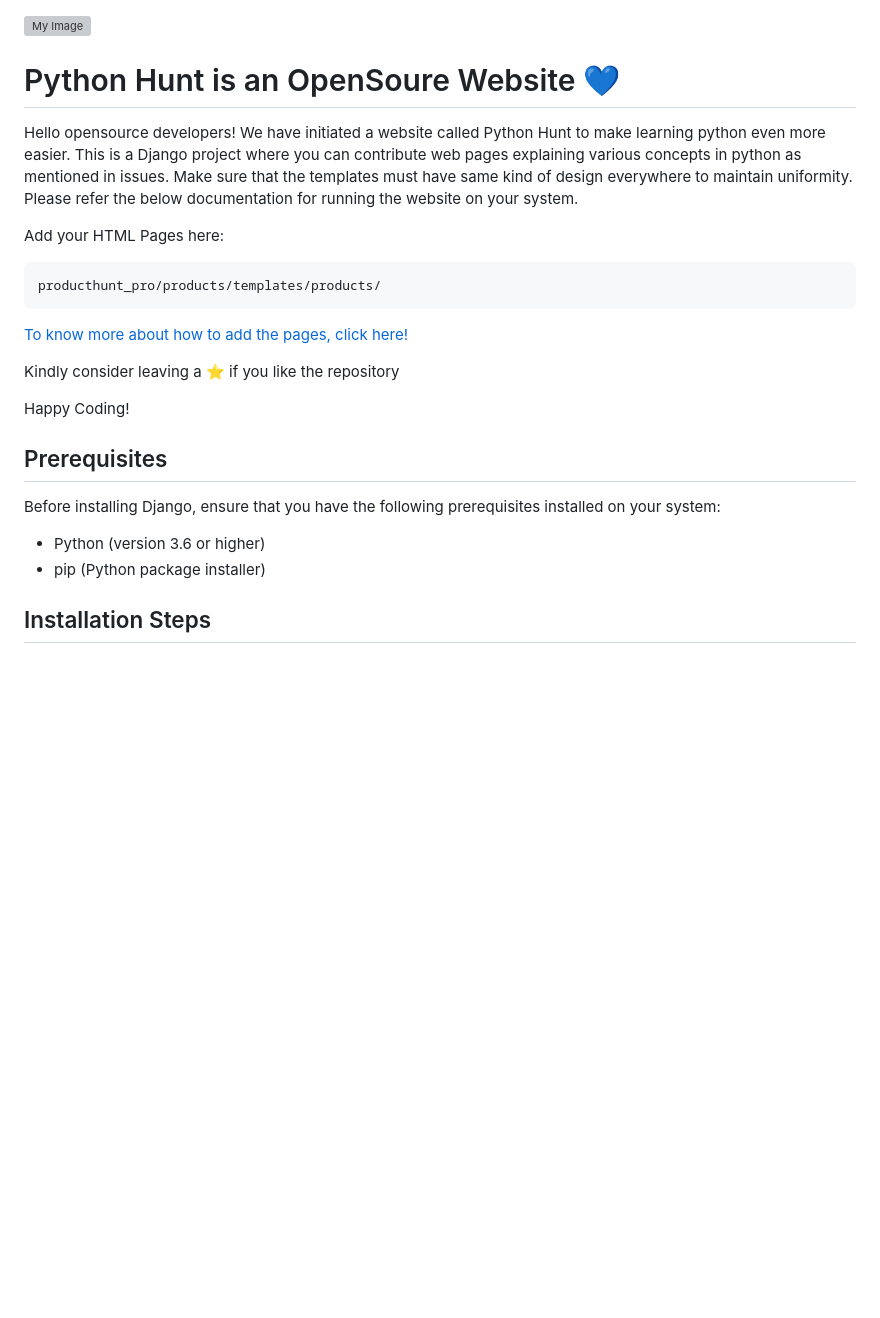
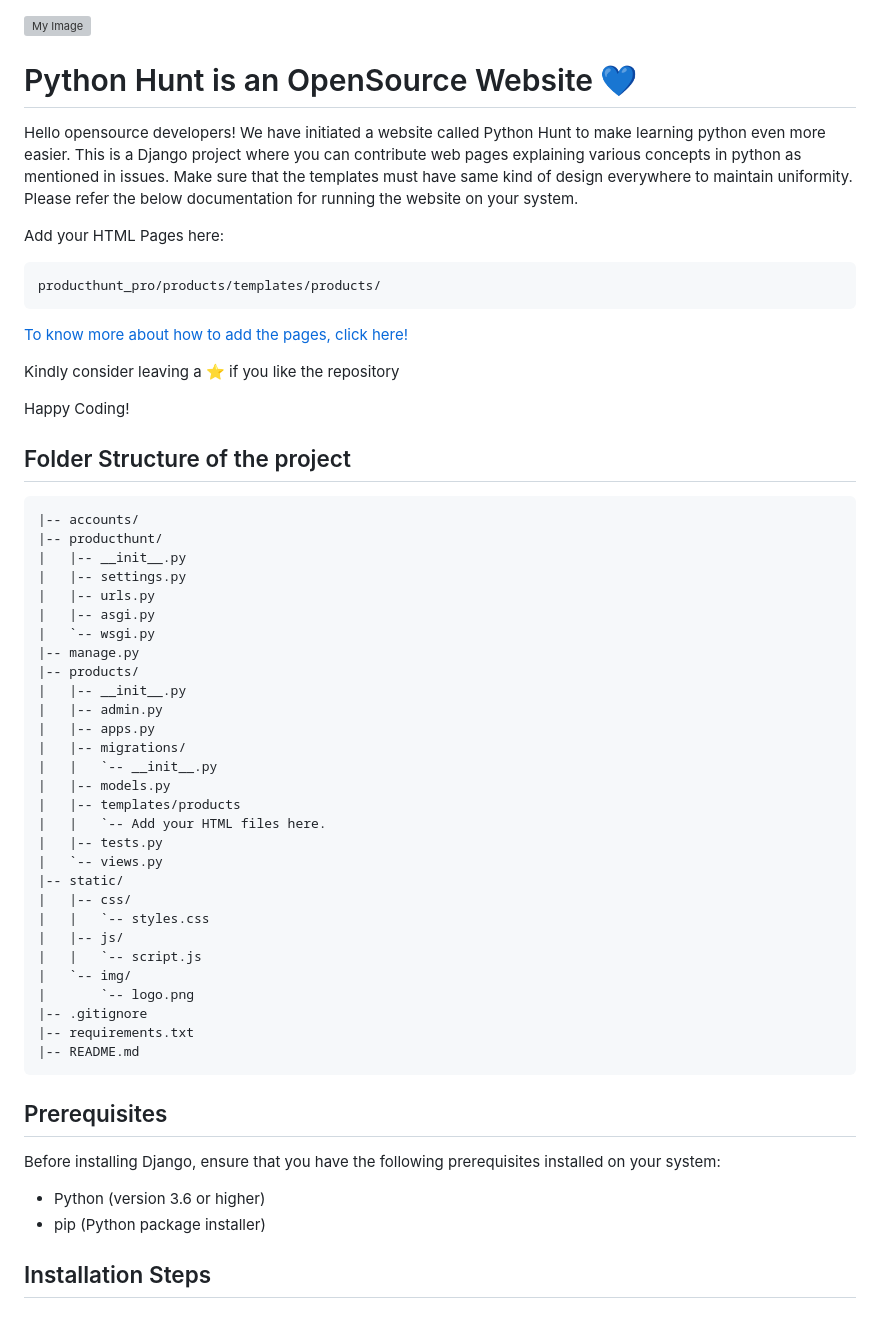
Before and after one commit to X-Evolve/Python_Hunt, a Markdown page: README.md, the part around the change. Drawn GitHub-style; blank space fills up the shorter version; grey boxes are pictures that could not be loaded.

Commit message:
doc: added folder structure

````diff
--- a/README.md
+++ b/README.md
@@ -1,6 +1,6 @@
 <body>
 <img src="HacktoberFest2023_Resources/05_logo_set/hf10_horizontal_logos/cmyk/hf10_horz_fcl_cmyk.png" alt="My Image"/>
-  <h1>Python Hunt is an OpenSoure Website 💙</h1>
+  <h1>Python Hunt is an OpenSource Website 💙</h1>
    <p>Hello opensource developers! We have initiated a website called Python Hunt to make learning python even more easier. This is a Django project where you can contribute web pages explaining various concepts in python as mentioned in issues. Make sure that the templates must have same kind of design everywhere to maintain uniformity. Please refer the below documentation for running the website on your system.</p>
 
   <p>Add your HTML Pages here: </p>
@@ -10,7 +10,39 @@
  <p>Kindly consider leaving a ⭐ if you like the repository</p>
 <p>Happy Coding!</p>
 
+ <h2>Folder Structure of the project</h2>
 
+  ```producthunt_pro/
+|-- accounts/
+|-- producthunt/
+|   |-- __init__.py
+|   |-- settings.py
+|   |-- urls.py
+|   |-- asgi.py
+|   `-- wsgi.py
+|-- manage.py
+|-- products/
+|   |-- __init__.py
+|   |-- admin.py
+|   |-- apps.py
+|   |-- migrations/
+|   |   `-- __init__.py
+|   |-- models.py
+|   |-- templates/products
+|   |   `-- Add your HTML files here.
+|   |-- tests.py
+|   `-- views.py
+|-- static/
+|   |-- css/
+|   |   `-- styles.css
+|   |-- js/
+|   |   `-- script.js
+|   `-- img/
+|       `-- logo.png
+|-- .gitignore
+|-- requirements.txt
+|-- README.md
+```
   <h2>Prerequisites</h2>
 
   <p>Before installing Django, ensure that you have the following prerequisites installed on your system:</p>
@@ -19,6 +51,7 @@
     <li>Python (version 3.6 or higher)</li>
     <li>pip (Python package installer)</li>
   </ul>
+
 
   <h2>Installation Steps</h2>
 
````
